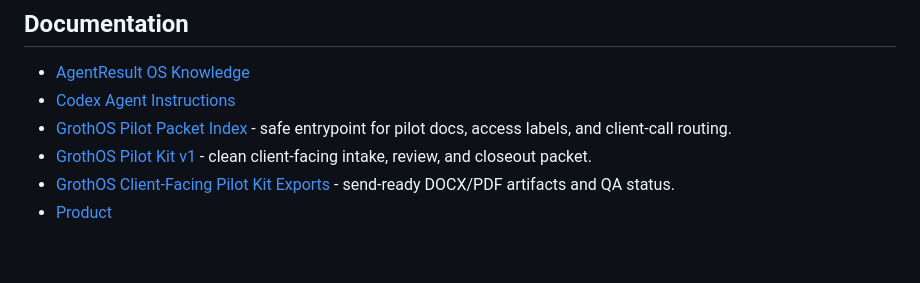
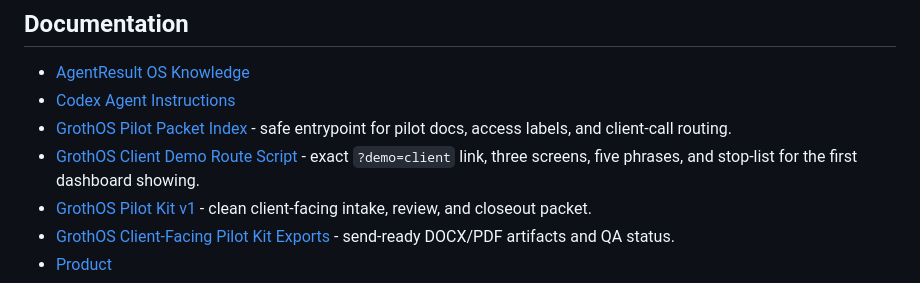
Before and after one commit to adsDDoS/Groth_OS_AgentResult, a Markdown page: README.md, the part around the change. Rendered like a GitHub page; blank space fills up the shorter version.

Commit message:
Add client demo route script

```diff
--- a/README.md
+++ b/README.md
@@ -141,6 +141,7 @@ They cannot publish, update live website content, send newsletters, post to soci
 - [AgentResult OS Knowledge](knowledge.md)
 - [Codex Agent Instructions](AGENTS.md)
 - [GrothOS Pilot Packet Index](docs/pilot-packet-index.md) - safe entrypoint for pilot docs, access labels, and client-call routing.
+- [GrothOS Client Demo Route Script](docs/client-demo-route-script.md) - exact `?demo=client` link, three screens, five phrases, and stop-list for the first dashboard showing.
 - [GrothOS Pilot Kit v1](docs/client-facing-pilot-kit-v1.md) - clean client-facing intake, review, and closeout packet.
 - [GrothOS Client-Facing Pilot Kit Exports](docs/client-facing/README.md) - send-ready DOCX/PDF artifacts and QA status.
 - [Product](docs/product.md)
```
Also changed, not shown: docs/client-demo-route-script.md (added, +92 -0 lines), docs/pilot-packet-index.md (+2 -1 lines).
